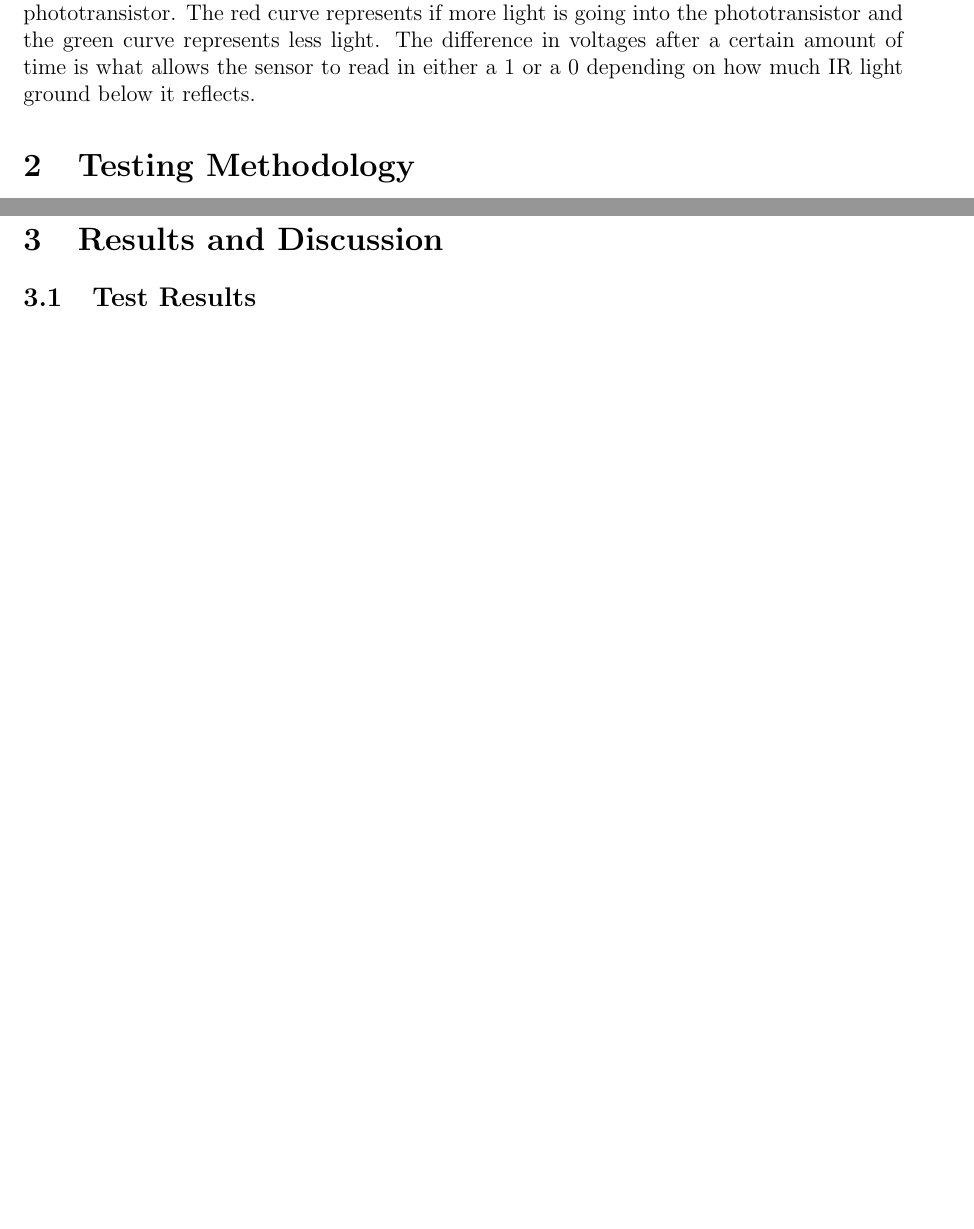
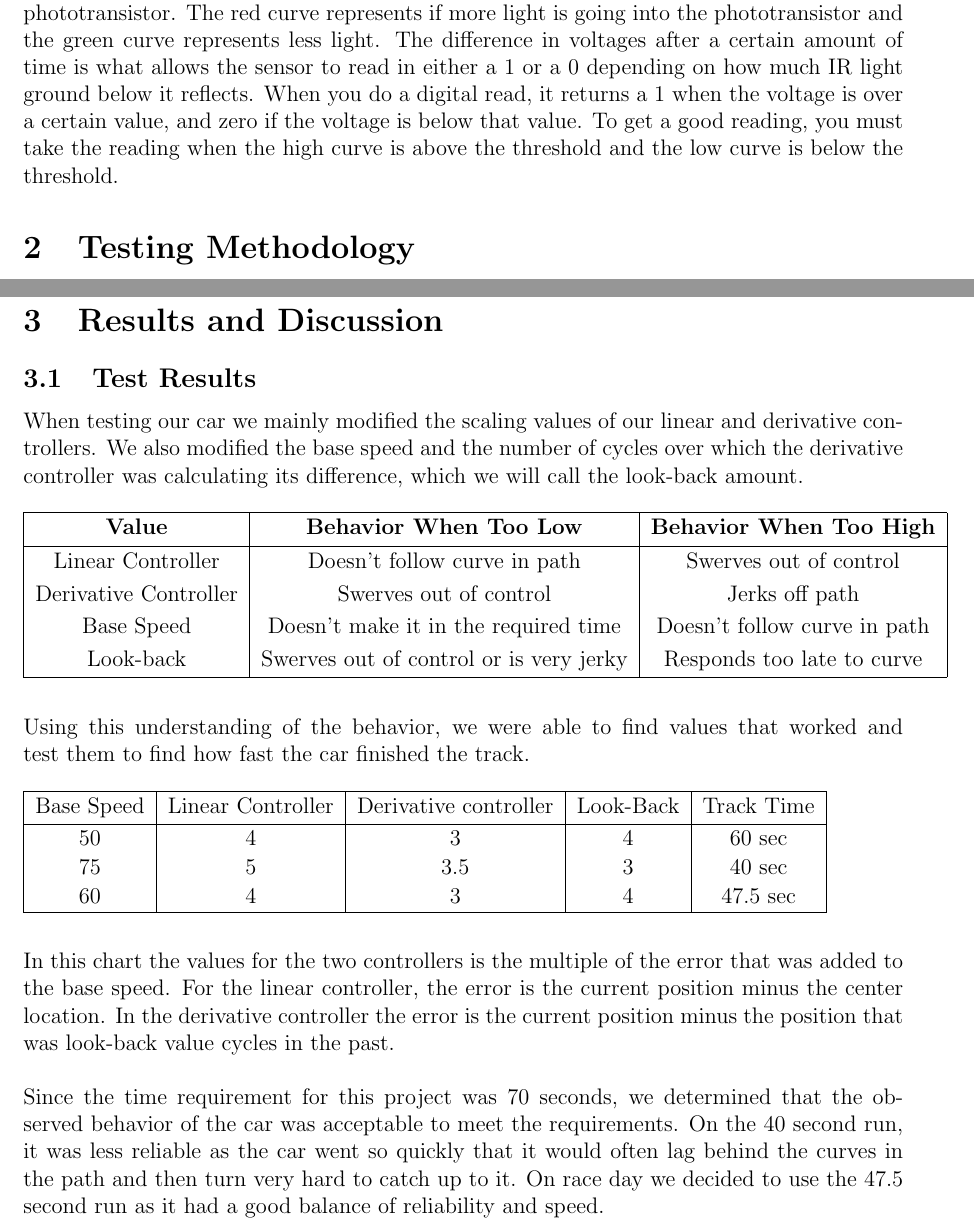
Before and after one commit to kamalca/EE3-FinalReport, a LaTeX document (FinalReport.tex): two parts of pages 2 and 6 of 6 before the commit and two parts of pages 2 and 6 of 7 after it, joined at a grey line, cut so that both start at the same text, the shorter picture padded with empty space. Compiled offline with pdfLaTeX.

Commit message:
Test Results

```diff
--- a/FinalReport.tex
+++ b/FinalReport.tex
@@ -49,7 +49,7 @@ As you can see in Figure \ref{fig:sensor}, the path sensor uses a resistor, capa
   \label{fig:curves}
   \end{center}
 \end{figure}
-In Figure \ref{fig:curves} you can see what the curves may look like for different amounts of IR light going into the phototransistor. The red curve represents if more light is going into the phototransistor and the green curve represents less light. The difference in voltages after a certain amount of time is what allows the sensor to read in either a 1 or a 0 depending on how much IR light ground below it reflects.
+In Figure \ref{fig:curves} you can see what the curves may look like for different amounts of IR light going into the phototransistor. The red curve represents if more light is going into the phototransistor and the green curve represents less light. The difference in voltages after a certain amount of time is what allows the sensor to read in either a 1 or a 0 depending on how much IR light ground below it reflects. When you do a digital read, it returns a 1 when the voltage is over a certain value, and zero if the voltage is below that value. To get a good reading, you must take the reading when the high curve is above the threshold and the low curve is below the threshold.
 
 %2
 \section{Testing Methodology}
@@ -173,7 +173,34 @@ Originally we took these results and decided that 2ms would be a good delay to h
 \section{Results and Discussion}
 %%3.1
 \subsection{Test Results}
-
+When testing our car we mainly modified the scaling values of our linear and derivative controllers. We also modified the base speed and the number of cycles over which the derivative controller was calculating its difference, which we will call the look-back amount.
+\\ \\
+%Test behaviors
+\begin{tabu}{|c|c|c|}
+\hline
+\textbf{Value} & \textbf{Behavior When Too Low} & \textbf{Behavior When Too High} \\ \hline
+Linear Controller & Doesn't follow curve in path & Swerves out of control \\
+Derivative Controller & Swerves out of control & Jerks off path \\
+Base Speed & Doesn't make it in the required time & Doesn't follow curve in path \\
+Look-back & Swerves out of control or is very jerky & Responds too late to curve \\
+\hline
+\end{tabu}
+\\ \\ \\
+Using this understanding of the behavior, we were able to find values that worked and test them to find how fast the car finished the track.
+\\ \\
+%Test times
+\begin{tabu}{|c|c|c|c|c|}
+\hline
+Base Speed & Linear Controller & Derivative controller & Look-Back & Track Time \\
+\hline
+50 & 4 & 3 & 4 & 60 sec \\
+75 & 5 & 3.5 & 3 & 40 sec \\
+60 & 4 & 3 & 4 & 47.5 sec \\ \hline
+\end{tabu}
+\\ \\ \\
+In this chart the values for the two controllers is the multiple of the error that was added to the base speed. For the linear controller, the error is the current position minus the center location. In the derivative controller the error is the current position minus the position that was look-back value cycles in the past.
+\\ \\
+Since the time requirement for this project was 70 seconds, we determined that the observed behavior of the car was acceptable to meet the requirements. On the 40 second run, it was less reliable as the car went so quickly that it would often lag behind the curves in the path and then turn very hard to catch up to it. On race day we decided to use the 47.5 second run as it had a good balance of reliability and speed.
 %%3.2
 \subsection{Race Day Results}
 
```
Also changed, not shown: FinalReport.tex (8 more changed lines).
